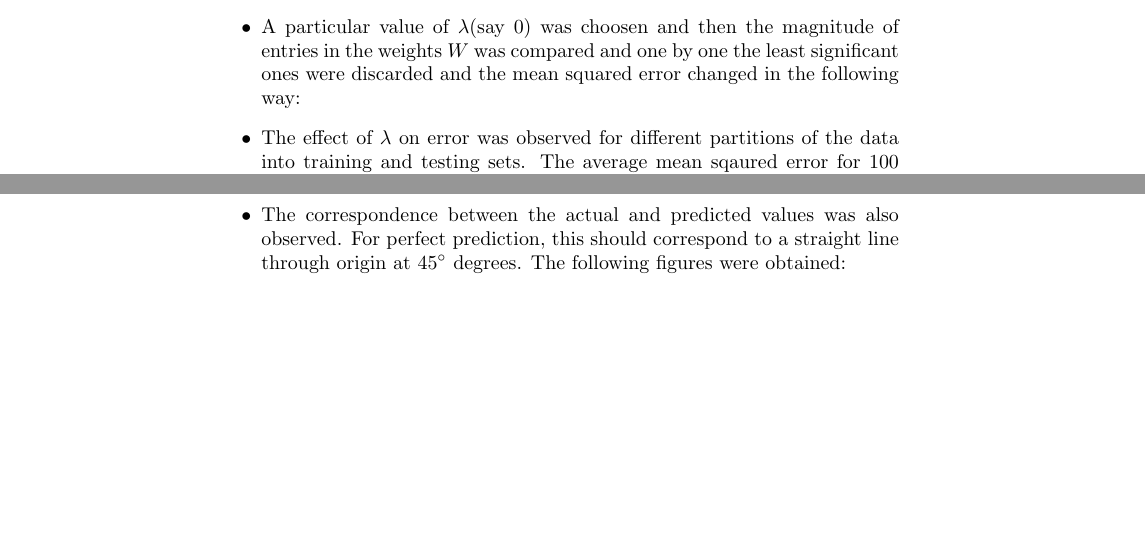
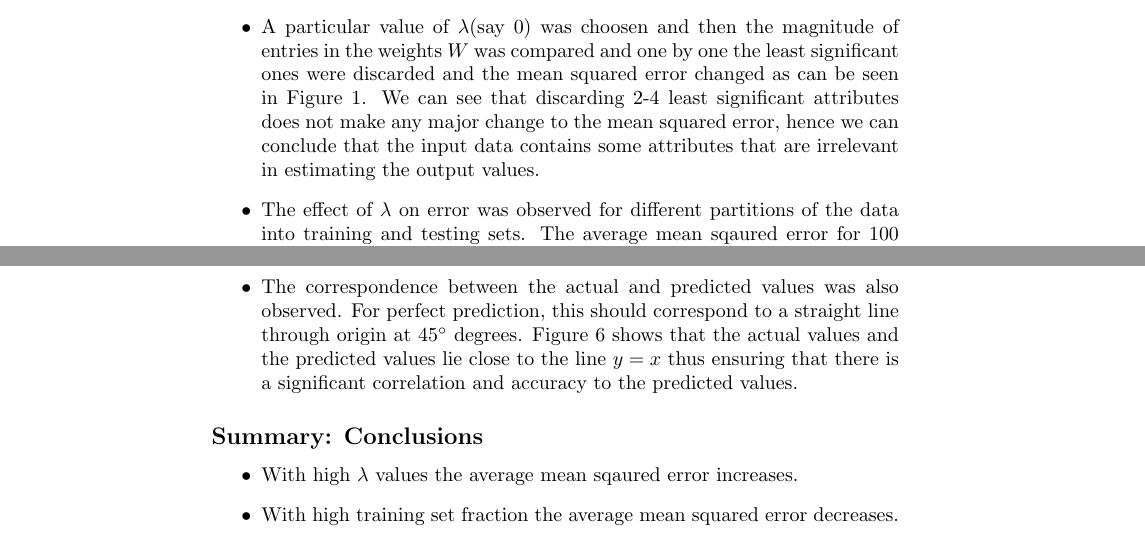
Before and after one commit to adityagupta1089/Linear-and-Logistic-Regression, a LaTeX document (doc/report.tex): two parts of pages 1 and 2 of 6 before the commit and two parts of pages 1 and 4 of 6 after it, joined at a grey line, cut so that both start at the same text, the shorter picture padded with empty space. The pictures show the PDF file doc/report.pdf that the author committed with the source.

Commit message:
Report Updated

```diff
--- a/doc/report.tex
+++ b/doc/report.tex
@@ -33,15 +34,26 @@ $$W=(X^tX+\lambda I)^{-1}X^TY$$
 \subsection*{Observations}
 The following observations were obtained:
 \begin{itemize}
-\item A particular value of $\lambda$(say $0$) was choosen and then the magnitude of entries in the weights $W$ was compared and one by one the least significant ones were discarded and the mean squared error changed in the following way:
+\item A particular value of $\lambda$(say $0$) was choosen and then the magnitude of entries in the weights $W$ was compared and one by one the least significant ones were discarded and the mean squared error changed as can be seen in Figure \ref{fig:1}. We can see that discarding 2-4 least significant attributes does not make any major change to the mean squared error, hence we can conclude that the input data contains some attributes that are irrelevant in estimating the output values.
 
 \begin{figure}[!h]
-\makebox[\textwidth][c]{\includegraphics[scale=0.5]{fig1.eps}}
+\makebox[\textwidth][c]{\includegraphics{fig6.eps}}
+ \caption{Mean Sqaured Error for after discarding increasing number of least significant weights in $W$.}
+ \label{fig:1}
+ \end{figure}
+
+
+\item The effect of $\lambda$ on error was observed for different partitions of the data into training and testing sets. The average mean sqaured error for 100 repetitions for splitting-fractions varying from $1\%$ to $99\%$ and lambda values from $0$ to $100$ was observed. The surface corresponding to the average mean absolute error can be seen in Figure \ref{fig:2} and \ref{fig:3}. We can see that for low values of training set fraction or high $\lambda$ values the average mean squared error increased quite a bit.
+
+\begin{figure}[!h]
+\makebox[\textwidth][c]{\includegraphics[width=1.2\textwidth]{fig1.eps}}
  \caption{Average Mean Sqaured Error for various values of training set fraction and $\lambda$ values used in Ridge Regression for Training Data.}
+ \label{fig:2}
  \end{figure}
 
  \begin{figure}[!h]
-\makebox[\textwidth][c]{\includegraphics[scale=0.5]{fig2.eps}}
+\makebox[\textwidth][c]{\includegraphics[width=1.2\textwidth]{fig2.eps}}
  \caption{Average Mean Sqaured Error for various values of training set fraction and $\lambda$ values used in Ridge Regression for Testing Data.}
+ \label{fig:3}
  \end{figure}
 
@@ -50,5 +62,6 @@ The following observations were obtained:
 \begin{figure}[!h]
 \makebox[\textwidth][c]{\includegraphics[scale=0.6]{fig3.eps}}
  \caption{Average Mean Squared Error for various training set fractions varying against the $\lambda$ values}
+ \label{fig:4}
  \end{figure}
 
@@ -61,14 +70,24 @@ The following observations were obtained:
 \begin{figure}[!h]
 \makebox[\textwidth][c]{\includegraphics[scale=0.6]{fig4.eps}}
  \caption{Minimum Average Mean Squared Error for various values of training set fraction and the corresponding $\lambda$ values.}
+ \label{fig:5}
  \end{figure}
 
-\item The correspondence between the actual and predicted values was also observed. For perfect prediction, this should correspond to a straight line through origin at $45^\circ$ degrees. The following figures were obtained:
+\item The correspondence between the actual and predicted values was also observed. For perfect prediction, this should correspond to a straight line through origin at $45^\circ$ degrees. Figure \ref{fig:6} shows that the actual values and the predicted values lie close to the line $y=x$ thus ensuring that there is a significant correlation and accuracy to the predicted values.
 
 \begin{figure}[!h]
 \makebox[\textwidth][c]{\includegraphics[scale=0.6]{fig5.eps}}
  \caption{Relation between the actual data set values and predicted values for training and testing data. The reference line $y=x$ is shown in red.}
+ \label{fig:6}
  \end{figure}
 
 \end{itemize}
+
+\subsection*{Summary: Conclusions}
+\begin{itemize}
+\item With high $\lambda$ values the average mean sqaured error increases.
+\item With high training set fraction the average mean squared error decreases.
+\item The actual and predicted values lie quite close to the line $y=x$.
+\item Discarding few attributes doesn't make quite a difference hence their irrelevancy to the use in prediction of output values.
+\end{itemize}
 \end{document}
```
Also changed, not shown: doc/fig6.eps (added), doc/report.pdf, doc/report.tex (9 more changed lines), 1 other file.
